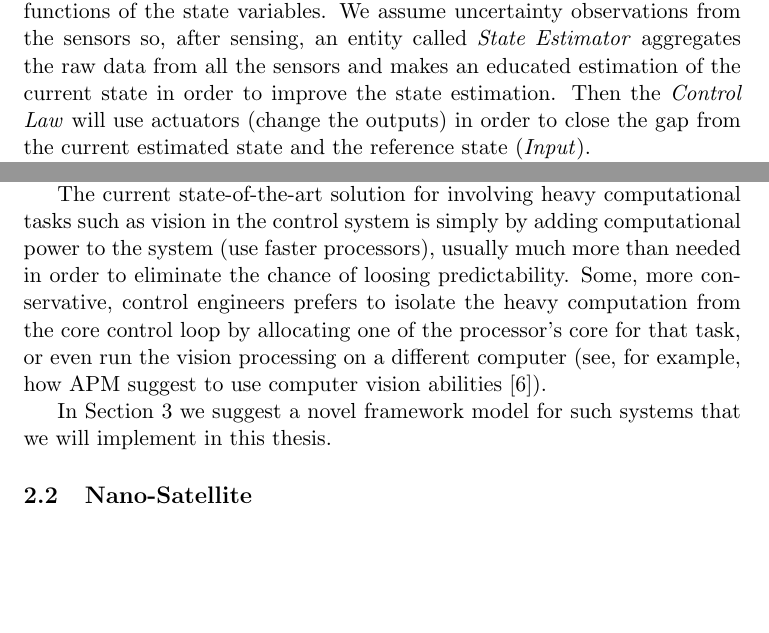
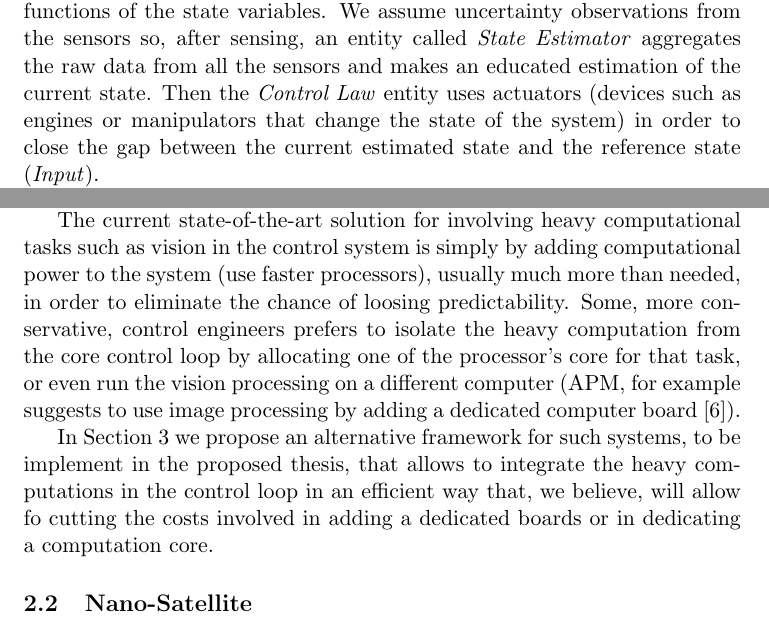
Before and after one commit to hodaig/MSc-thesis, a LaTeX document (proposal.tex): two parts of pages 3 and 4 of 13, joined at a grey line, cut so that both start at the same text, the shorter picture padded with empty space. Compiled offline with pdfLaTeX.

Commit message:
Editted the "{Vision based controllers for drones" section.

```diff
--- a/proposal.tex
+++ b/proposal.tex
@@ -53,5 +53,5 @@ In this work we will develop methods to combine the efficiency of desktop operat
 
 The control loops that we will consider in the proposed thesis are of the architectural form shown in Figure~\ref{fig:control loop}.
 We assume a close feedback control loop where the physical plant, \textit{System}, is monitored via an array of sensors (\textit{Sensing}) which produce raw data that represents noisy sample of some functions of the state variables.
-We assume uncertainty observations from the sensors so, after sensing, an entity called \textit{State Estimator} aggregates the raw data from all the sensors and makes an educated estimation of the current state in order to improve the state estimation. Then the \textit{Control Law} will use actuators (change the outputs)  in order to close the gap from the current estimated state and the reference state (\textit{Input}).
+We assume uncertainty observations from the sensors so, after sensing, an entity called \textit{State Estimator} aggregates the raw data from all the sensors and makes an educated estimation of the current state. Then the \textit{Control Law} entity uses  actuators (devices such as engines or manipulators that change the state of the system) in order to close the gap between the current estimated state and the reference state (\textit{Input}).
 
@@ -86,10 +86,10 @@ We claim that for control systems we can achieve better performance by using ric
 \subsection{Vision based controllers for drones}
 To test our concepts, we will examine the implementation of an autonomously flying quad-rotor in the context of an agriculture case study. Specifically, we will implement a quad-rotor that flies in corridors and greenhouses by a vision based feedback. The challenge in this case study, from our perspective, is that image processing is a heavy computational task that requires careful scheduling in order to preserve the system predictability and stability.
 
-The current state-of-the-art solution for involving heavy computational tasks such as vision in the control system is simply by adding computational power to the system (use faster processors), usually much more than needed in order to eliminate the chance of loosing predictability.
-Some, more conservative, control engineers prefers to isolate the heavy computation from the core control loop by allocating one of the processor's core for that task, or even run the vision processing on a different computer (see, for example, how APM suggest to use computer vision abilities~\cite{APM}).
+The current state-of-the-art solution for involving heavy computational tasks such as vision in the control system is simply by adding computational power to the system (use faster processors), usually much more than needed, in order to eliminate the chance of loosing predictability.
+Some, more conservative, control engineers prefers to isolate the heavy computation from the core control loop by allocating one of the processor's core for that task, or even run the vision processing on a different computer (APM, for example suggests to use image processing by adding a dedicated computer board~\cite{APM}).
 
-In Section~\ref{sec:Research Plan} we suggest a novel framework model for such systems that we will implement in this thesis.
+In Section~\ref{sec:Research Plan} we propose an alternative framework for such systems, to be implement in the proposed thesis, that allows to integrate the heavy computations in the control loop in an efficient way that, we believe, will allow fo cutting the costs involved in adding a dedicated boards or in dedicating a computation core.
 
 \subsection{Nano-Satellite}
 Another interesting case study we will examine is the control of a nano-satellite, in particular scheduling the sensing tasks of IAI (Israel Aerospace Industries) nano satellites. Their satellites are controlled by a small and relatively slow processor, and the developers say that the main issue in programing the satellite is how to schedule the sensing tasks.
```
Also changed, not shown: proposal.tex (4 more changed lines).
